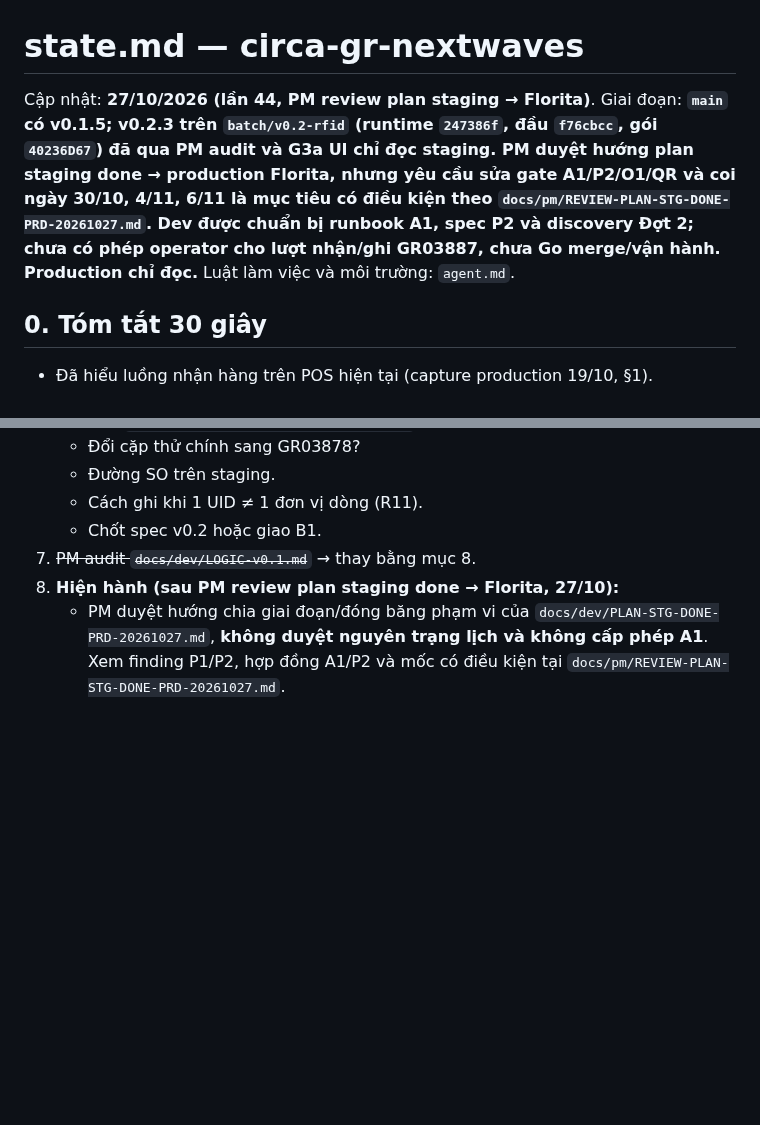
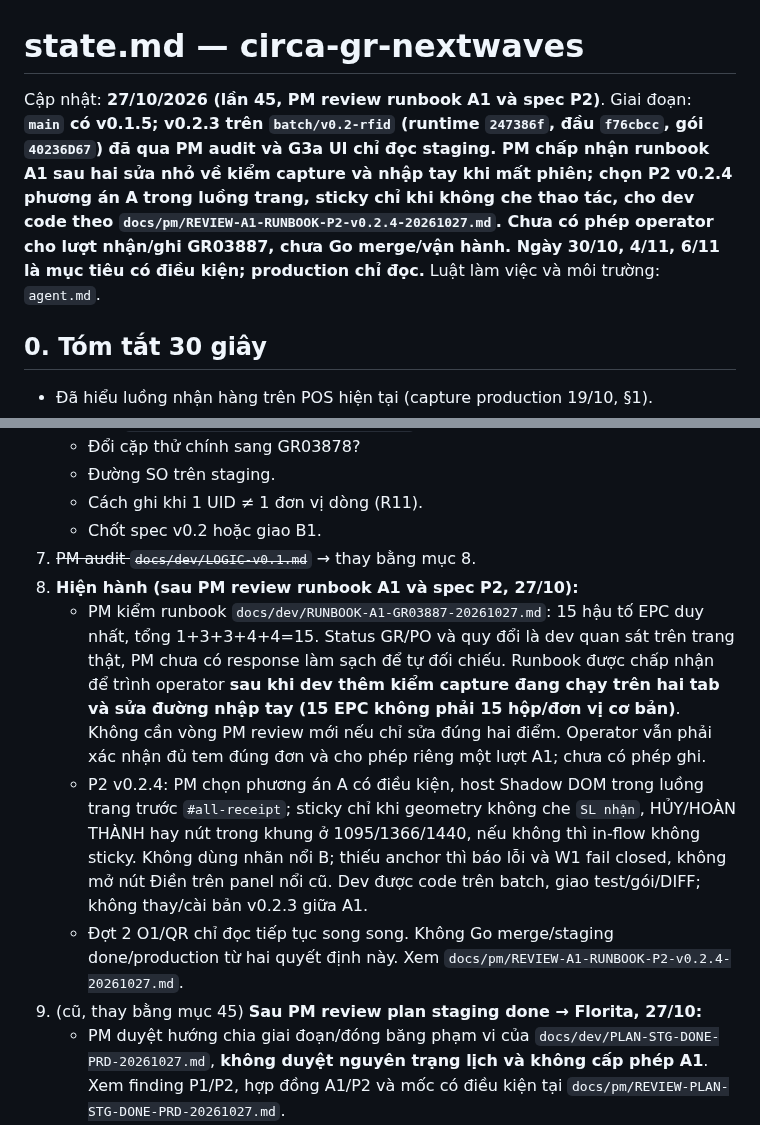
Before and after one commit to Kai-D13/circa-gr-nextwaves, a Markdown page: state.md, 2 parts joined by grey strips. Rendered like a GitHub page; blank space fills up the shorter version.

```diff
--- a/state.md
+++ b/state.md
@@ -1,6 +1,6 @@
 # state.md — circa-gr-nextwaves
 
-Cập nhật: **27/10/2026 (lần 44, PM review plan staging → Florita)**. Giai đoạn: **`main` có v0.1.5; v0.2.3 trên `batch/v0.2-rfid` (runtime `247386f`, đầu `f76cbcc`, gói `40236D67`) đã qua PM audit và G3a UI chỉ đọc staging. PM duyệt hướng plan staging done → production Florita, nhưng yêu cầu sửa gate A1/P2/O1/QR và coi ngày 30/10, 4/11, 6/11 là mục tiêu có điều kiện theo `docs/pm/REVIEW-PLAN-STG-DONE-PRD-20261027.md`. Dev được chuẩn bị runbook A1, spec P2 và discovery Đợt 2; chưa có phép operator cho lượt nhận/ghi GR03887, chưa Go merge/vận hành. Production chỉ đọc.** Luật làm việc và môi trường: `agent.md`.
+Cập nhật: **27/10/2026 (lần 45, PM review runbook A1 và spec P2)**. Giai đoạn: **`main` có v0.1.5; v0.2.3 trên `batch/v0.2-rfid` (runtime `247386f`, đầu `f76cbcc`, gói `40236D67`) đã qua PM audit và G3a UI chỉ đọc staging. PM chấp nhận runbook A1 sau hai sửa nhỏ về kiểm capture và nhập tay khi mất phiên; chọn P2 v0.2.4 phương án A trong luồng trang, sticky chỉ khi không che thao tác, cho dev code theo `docs/pm/REVIEW-A1-RUNBOOK-P2-v0.2.4-20261027.md`. Chưa có phép operator cho lượt nhận/ghi GR03887, chưa Go merge/vận hành. Ngày 30/10, 4/11, 6/11 là mục tiêu có điều kiện; production chỉ đọc.** Luật làm việc và môi trường: `agent.md`.
 
 ## 0. Tóm tắt 30 giây
 
@@ -587,7 +587,11 @@ T3 tra `1791877162941B81` / `1791877427805C13`; T4 `goods-receipt/search?query=s
    - Cách ghi khi 1 UID ≠ 1 đơn vị dòng (R11).
    - Chốt spec v0.2 hoặc giao B1.
 7. ~~PM audit `docs/dev/LOGIC-v0.1.md`~~ → thay bằng mục 8.
-44. **Hiện hành (sau PM review plan staging done → Florita, 27/10):**
+45. **Hiện hành (sau PM review runbook A1 và spec P2, 27/10):**
+    - PM kiểm runbook `docs/dev/RUNBOOK-A1-GR03887-20261027.md`: 15 hậu tố EPC duy nhất, tổng 1+3+3+4+4=15. Status GR/PO và quy đổi là dev quan sát trên trang thật, PM chưa có response làm sạch để tự đối chiếu. Runbook được chấp nhận để trình operator **sau khi dev thêm kiểm capture đang chạy trên hai tab và sửa đường nhập tay (15 EPC không phải 15 hộp/đơn vị cơ bản)**. Không cần vòng PM review mới nếu chỉ sửa đúng hai điểm. Operator vẫn phải xác nhận đủ tem đúng đơn và cho phép riêng một lượt A1; chưa có phép ghi.
+    - P2 v0.2.4: PM chọn phương án A có điều kiện, host Shadow DOM trong luồng trang trước `#all-receipt`; sticky chỉ khi geometry không che `SL nhận`, HỦY/HOÀN THÀNH hay nút trong khung ở 1095/1366/1440, nếu không thì in-flow không sticky. Không dùng nhãn nổi B; thiếu anchor thì báo lỗi và W1 fail closed, không mở nút Điền trên panel nổi cũ. Dev được code trên batch, giao test/gói/DIFF; không thay/cài bản v0.2.3 giữa A1.
+    - Đợt 2 O1/QR chỉ đọc tiếp tục song song. Không Go merge/staging done/production từ hai quyết định này. Xem `docs/pm/REVIEW-A1-RUNBOOK-P2-v0.2.4-20261027.md`.
+44. (cũ, thay bằng mục 45) **Sau PM review plan staging done → Florita, 27/10:**
     - PM duyệt hướng chia giai đoạn/đóng băng phạm vi của `docs/dev/PLAN-STG-DONE-PRD-20261027.md`, **không duyệt nguyên trạng lịch và không cấp phép A1**. Xem finding P1/P2, hợp đồng A1/P2 và mốc có điều kiện tại `docs/pm/REVIEW-PLAN-STG-DONE-PRD-20261027.md`.
     - A1 v0.2.3 trên GR03887/PO13806459/SOBD1594095-F có thể chuẩn bị ngay; dev giao runbook một trang với preflight đúng 15 tem/EPC, trạng thái GR/PO/phiếu gửi, capture, điểm dừng nhận→điền→HOÀN THÀNH và đường xử lý khi mất phiên. Sau PM duyệt runbook, operator mới xác nhận tem và cho phép đúng một lượt. Không nâng cấp giữa receive và hoàn tất.
     - P2 khung phiếu: PM duyệt khảo sát/spec hướng trong luồng trang, chưa duyệt layout/code cho tới khi có anchor DOM, hành vi qua React render và gate mọi trạng thái/nút. Một E2E staging **có giám sát** trên v0.2.3 được phép xét sau A0 dù P2 chưa sửa; P2 vẫn chặn staging done/dùng thường xuyên. v0.2.4 cần audit nguồn/gói/hồi quy W1 và kiểm UI thật trước merge.
```
Also changed, not shown: docs/pm/REVIEW-A1-RUNBOOK-P2-v0.2.4-20261027.md (added, +32 -0 lines).
